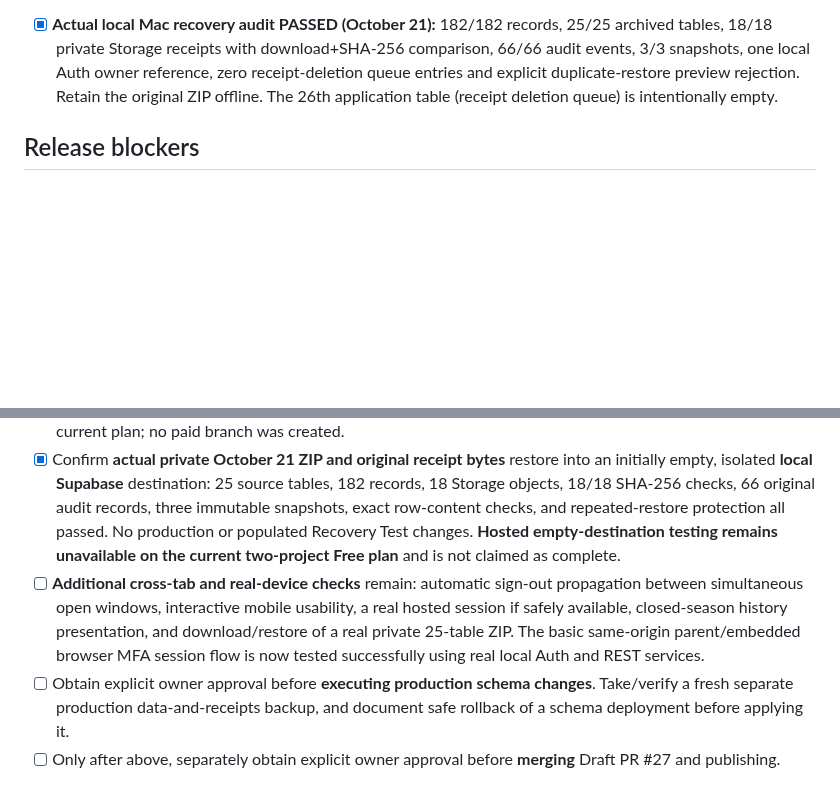
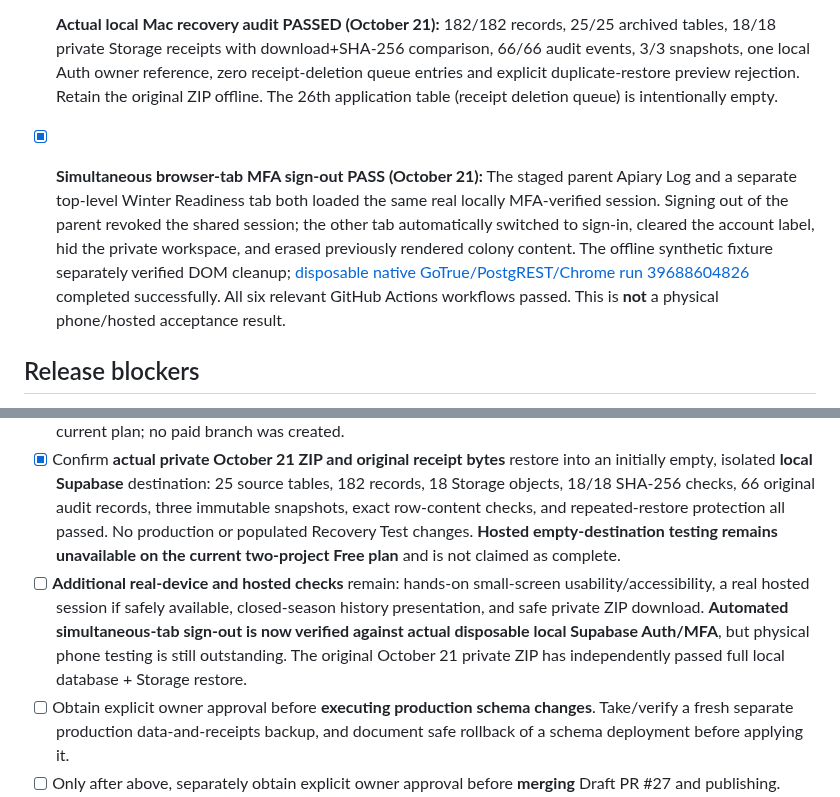
Before and after one commit to tricksbees207-ctrl/tricks-bees-207, a Markdown page: docs/winter-readiness-release-checklist.md, 2 parts joined by grey strips. GitHub-like rendering; blank space fills up the shorter version.

Commit message:
docs(winter): record passed real local MFA multi-tab sign-out and DOM cleanup acceptance

```diff
--- a/docs/winter-readiness-release-checklist.md
+++ b/docs/winter-readiness-release-checklist.md
@@ -50,12 +50,14 @@ These are **not cleared warnings** and must stay documented:
 
 - [x] **Actual local Mac recovery audit PASSED (October 21):** 182/182 records, 25/25 archived tables, 18/18 private Storage receipts with download+SHA-256 comparison, 66/66 audit events, 3/3 snapshots, one local Auth owner reference, zero receipt-deletion queue entries and explicit duplicate-restore preview rejection. Retain the original ZIP offline. The 26th application table (receipt deletion queue) is intentionally empty.
 
+- [x] **Simultaneous browser-tab MFA sign-out PASS (October 21):** The staged parent Apiary Log and a separate top-level Winter Readiness tab both loaded the same real locally MFA-verified session. Signing out of the parent revoked the shared session; the other tab automatically switched to sign-in, cleared the account label, hid the private workspace, and erased previously rendered colony content. The offline synthetic fixture separately verified DOM cleanup; [disposable native GoTrue/PostgREST/Chrome run 39688604826](https://github.com/tricksbees207-ctrl/tricks-bees-207/actions/runs/39688604826) completed successfully. All six relevant GitHub Actions workflows passed. This is **not** a physical phone/hosted acceptance result.
+
 ## Release blockers
 
 - [ ] Obtain an independent review of `database/migrations/20261021_winter_readiness_production_schema.sql` including SECURITY DEFINER bodies, permissions, audit immutability, and trigger behavior. **Reviewer handoff prepared:** [independent security review checklist](winter-readiness-independent-security-review.md). This is not a sign-off.
 - [ ] Complete **remaining hosted-environment and manual device acceptance**: the real Chrome parent/iframe/MFA/hive-switching test now passes locally, but hosted configuration and physical-phone usability, accessibility and private ZIP downloads still need review. Hosted branching is unavailable on the current plan; no paid branch was created.
 - [x] Confirm **actual private October 21 ZIP and original receipt bytes** restore into an initially empty, isolated **local Supabase** destination: 25 source tables, 182 records, 18 Storage objects, 18/18 SHA-256 checks, 66 original audit records, three immutable snapshots, exact row-content checks, and repeated-restore protection all passed. No production or populated Recovery Test changes. **Hosted empty-destination testing remains unavailable on the current two-project Free plan** and is not claimed as complete.
-- [ ] **Additional cross-tab and real-device checks** remain: automatic sign-out propagation between simultaneous open windows, interactive mobile usability, a real hosted session if safely available, closed-season history presentation, and download/restore of a real private 25-table ZIP. The basic same-origin parent/embedded browser MFA session flow is now tested successfully using real local Auth and REST services.
+- [ ] **Additional real-device and hosted checks** remain: hands-on small-screen usability/accessibility, a real hosted session if safely available, closed-season history presentation, and safe private ZIP download. **Automated simultaneous-tab sign-out is now verified against actual disposable local Supabase Auth/MFA**, but physical phone testing is still outstanding. The original October 21 private ZIP has independently passed full local database + Storage restore.
 - [ ] Obtain explicit owner approval before **executing production schema changes**. Take/verify a fresh separate production data-and-receipts backup, and document safe rollback of a schema deployment before applying it.
 - [ ] Only after above, separately obtain explicit owner approval before **merging** Draft PR #27 and publishing. Verify production data counts, alerts and receipt scheduler after deployment.
 
```
